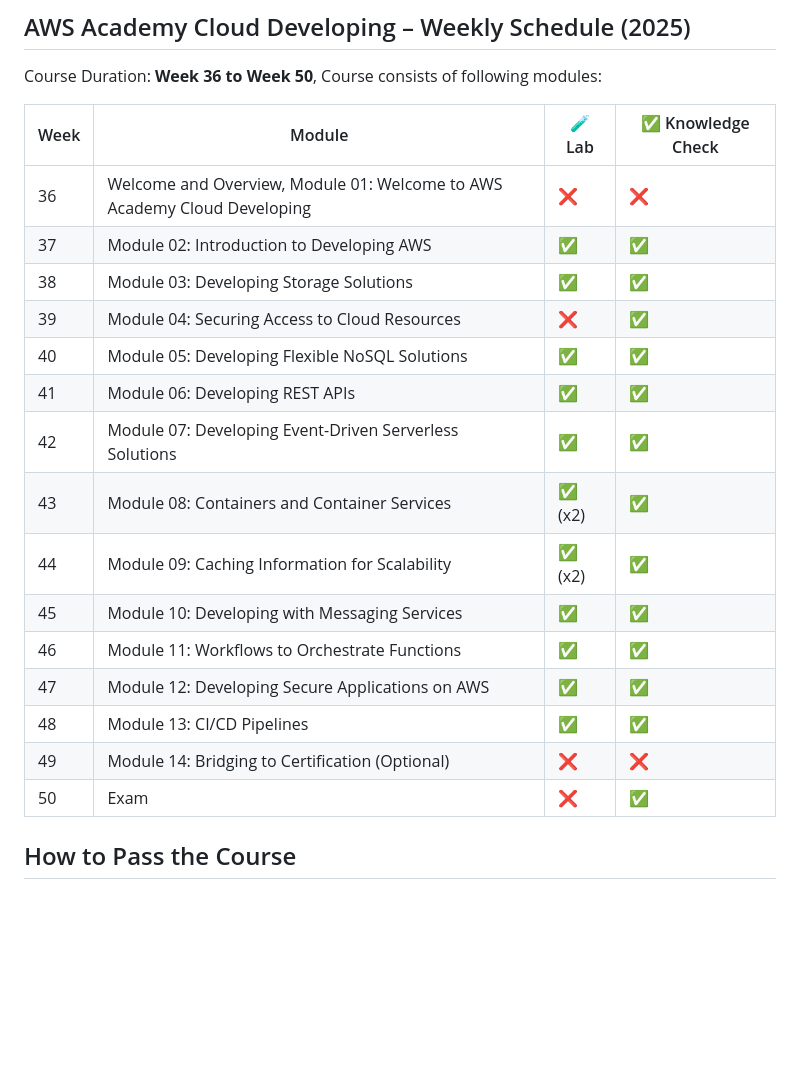
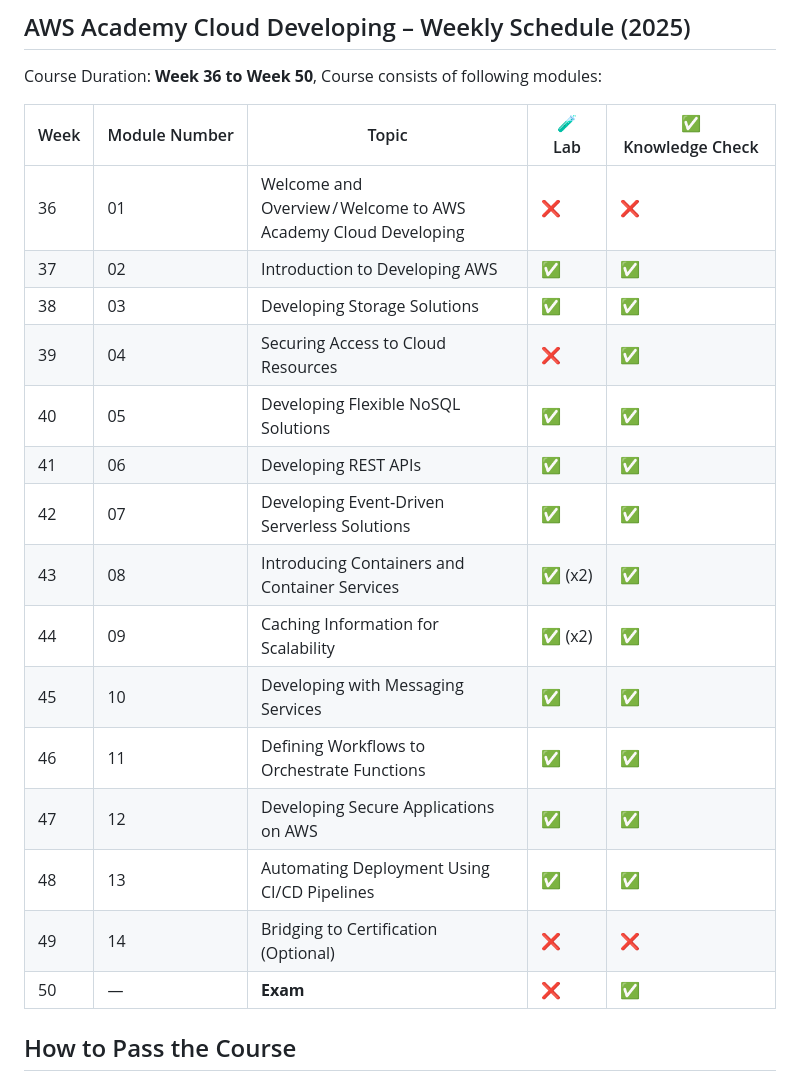
Before and after one commit to pohjus/pohjus.github.io, a Markdown page: aws/index.md, the part around the change. GitHub-like rendering; blank space fills up the shorter version.

Commit message:
docs(aws/index.md): update table

```diff
--- a/aws/index.md
+++ b/aws/index.md
@@ -18,23 +18,23 @@ The course is 3 credits, which means ~81 hours of work which divided following
 
 Course Duration: **Week 36 to Week 50**, Course consists of following modules:
 
-| Week | Module                                                                   | 🧪 Lab  | ✅ Knowledge Check |
-| ---- | ------------------------------------------------------------------------ | ------- | ------------------ |
-| 36   | Welcome and Overview, Module 01: Welcome to AWS Academy Cloud Developing | ❌      | ❌                 |
-| 37   | Module 02: Introduction to Developing AWS                                | ✅      | ✅                 |
-| 38   | Module 03: Developing Storage Solutions                                  | ✅      | ✅                 |
-| 39   | Module 04: Securing Access to Cloud Resources                            | ❌      | ✅                 |
-| 40   | Module 05: Developing Flexible NoSQL Solutions                           | ✅      | ✅                 |
-| 41   | Module 06: Developing REST APIs                                          | ✅      | ✅                 |
-| 42   | Module 07: Developing Event-Driven Serverless Solutions                  | ✅      | ✅                 |
-| 43   | Module 08: Containers and Container Services                             | ✅ (x2) | ✅                 |
-| 44   | Module 09: Caching Information for Scalability                           | ✅ (x2) | ✅                 |
-| 45   | Module 10: Developing with Messaging Services                            | ✅      | ✅                 |
-| 46   | Module 11: Workflows to Orchestrate Functions                            | ✅      | ✅                 |
-| 47   | Module 12: Developing Secure Applications on AWS                         | ✅      | ✅                 |
-| 48   | Module 13: CI/CD Pipelines                                               | ✅      | ✅                 |
-| 49   | Module 14: Bridging to Certification (Optional)                          | ❌      | ❌                 |
-| 50   | Exam                                                                     | ❌      | ✅                 |
+| Week | Module Number | Topic                                                          | 🧪 Lab  | ✅ Knowledge Check |
+| ---- | ------------- | -------------------------------------------------------------- | ------- | ------------------ |
+| 36   | 01            | Welcome and Overview / Welcome to AWS Academy Cloud Developing | ❌      | ❌                 |
+| 37   | 02            | Introduction to Developing AWS                                 | ✅      | ✅                 |
+| 38   | 03            | Developing Storage Solutions                                   | ✅      | ✅                 |
+| 39   | 04            | Securing Access to Cloud Resources                             | ❌      | ✅                 |
+| 40   | 05            | Developing Flexible NoSQL Solutions                            | ✅      | ✅                 |
+| 41   | 06            | Developing REST APIs                                           | ✅      | ✅                 |
+| 42   | 07            | Developing Event‑Driven Serverless Solutions                   | ✅      | ✅                 |
+| 43   | 08            | Introducing Containers and Container Services                  | ✅ (x2) | ✅                 |
+| 44   | 09            | Caching Information for Scalability                            | ✅ (x2) | ✅                 |
+| 45   | 10            | Developing with Messaging Services                             | ✅      | ✅                 |
+| 46   | 11            | Defining Workflows to Orchestrate Functions                    | ✅      | ✅                 |
+| 47   | 12            | Developing Secure Applications on AWS                          | ✅      | ✅                 |
+| 48   | 13            | Automating Deployment Using CI/CD Pipelines                    | ✅      | ✅                 |
+| 49   | 14            | Bridging to Certification (Optional)                           | ❌      | ❌                 |
+| 50   | —             | **Exam**                                                       | ❌      | ✅                 |
 
 ## How to Pass the Course
 
```
